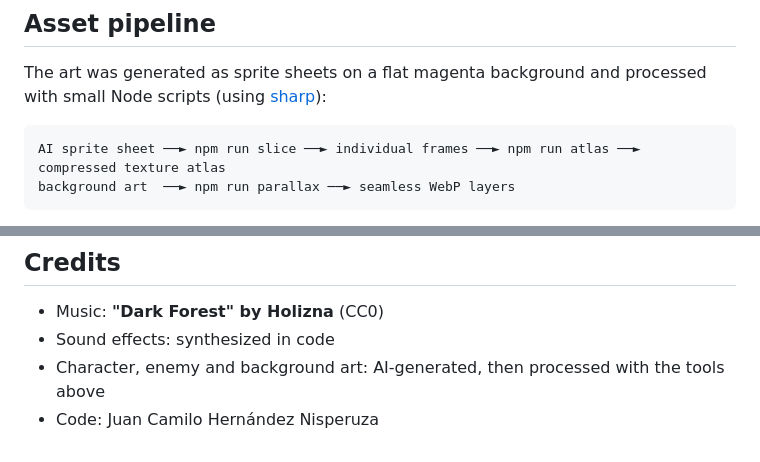
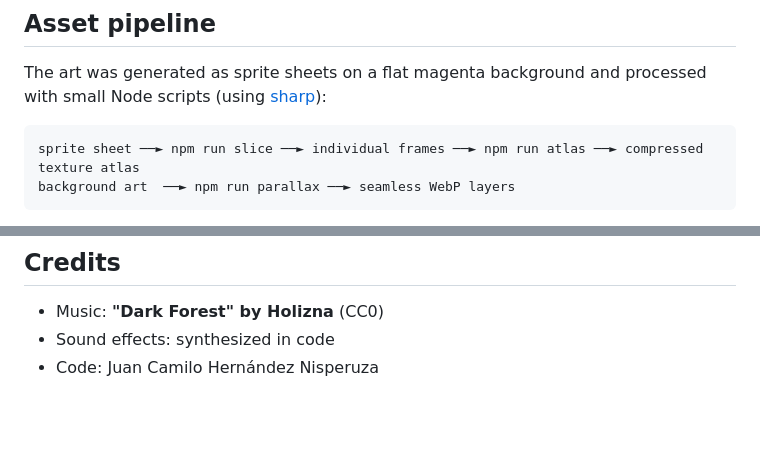
Before and after one commit to JuanNisperuza/dog-air-rescue, a Markdown page: README.md, 2 parts joined by grey strips. Drawn GitHub-style; blank space fills up the shorter version.

````diff
--- a/README.md
+++ b/README.md
@@ -37,7 +37,7 @@ A small side-scrolling shoot 'em up made with **Phaser 3** and **Vite**. The cat
 The art was generated as sprite sheets on a flat magenta background and processed with small Node scripts (using [sharp](https://sharp.pixelplumbing.com/)):
 
 ```
-AI sprite sheet ──► npm run slice ──► individual frames ──► npm run atlas ──► compressed texture atlas
+sprite sheet ──► npm run slice ──► individual frames ──► npm run atlas ──► compressed texture atlas
 background art  ──► npm run parallax ──► seamless WebP layers
 ```
 
@@ -70,5 +70,4 @@ Build for production with `npm run build` (output in `dist/`).
 
 - Music: **"Dark Forest" by Holizna** (CC0)
 - Sound effects: synthesized in code
-- Character, enemy and background art: AI-generated, then processed with the tools above
 - Code: Juan Camilo Hernández Nisperuza
````
